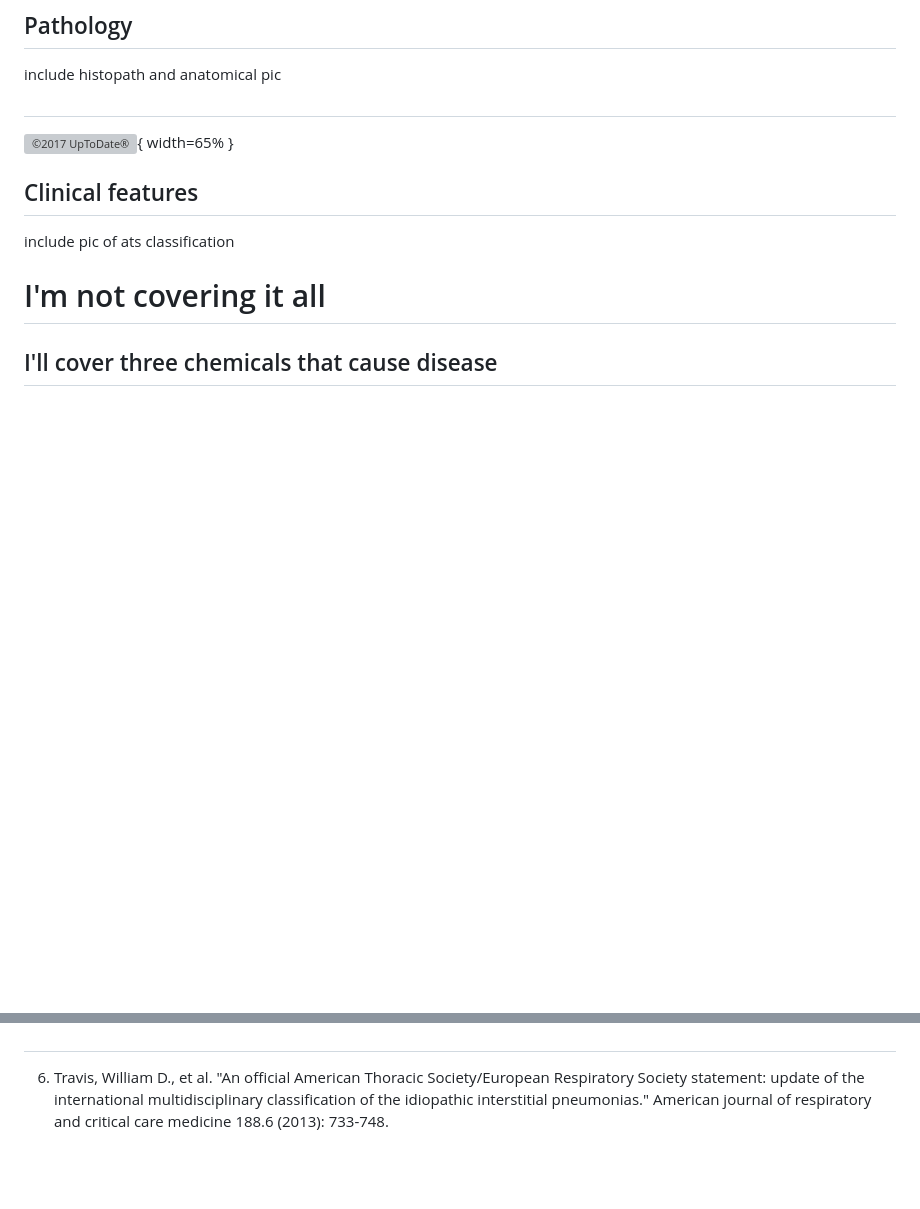
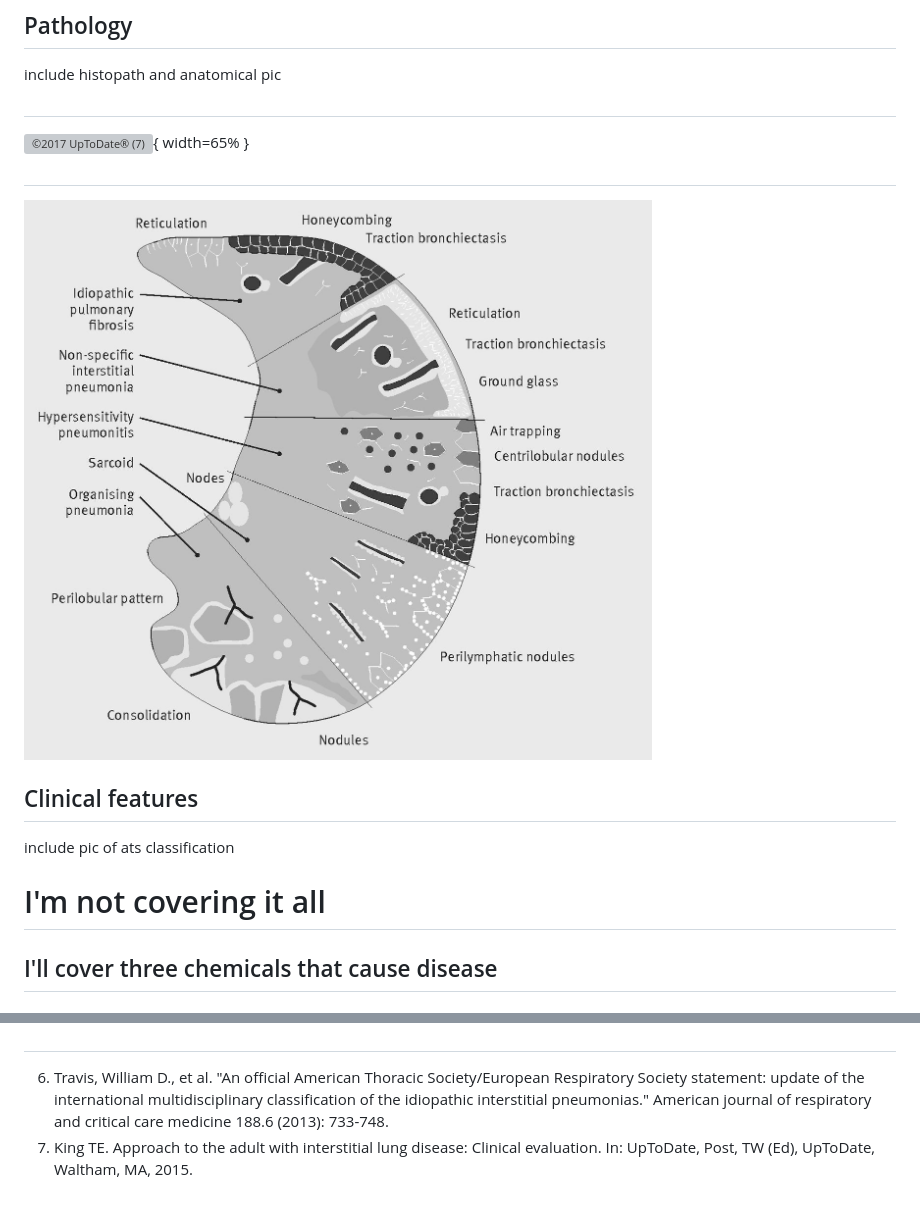
Before and after one commit to drcjar/work-related-ild-talk-sanfran-march-2017, a Markdown page: work-related-ild-talk-sanfran-march-2017.md, 2 parts joined by grey strips. Drawn GitHub-style; pictures changed too: images/ILDCTBMJ.jpg (added); blank space fills up the shorter version; grey boxes are pictures that could not be loaded.

```diff
--- a/work-related-ild-talk-sanfran-march-2017.md
+++ b/work-related-ild-talk-sanfran-march-2017.md
@@ -47,7 +47,11 @@ include histopath and anatomical pic
 
 ##
 
-![©2017 UpToDate®](images/Classific_diffuse_lung_dz.gif){ width=65% }
+![©2017 UpToDate® (7)](images/Classific_diffuse_lung_dz.gif){ width=65% }
+
+##
+
+![CT appearance ILD(5)](images/ILDCTBMJ.jpg)
 
 ## Clinical features
 
@@ -115,3 +119,4 @@ include pic of ats classification
 ##
 
 6. Travis, William D., et al. "An official American Thoracic Society/European Respiratory Society statement: update of the international multidisciplinary classification of the idiopathic interstitial pneumonias." American journal of respiratory and critical care medicine 188.6 (2013): 733-748.
+7. King TE. Approach to the adult with interstitial lung disease: Clinical evaluation. In: UpToDate, Post, TW (Ed), UpToDate, Waltham, MA, 2015.
```
Also changed, not shown: 1 other file.
